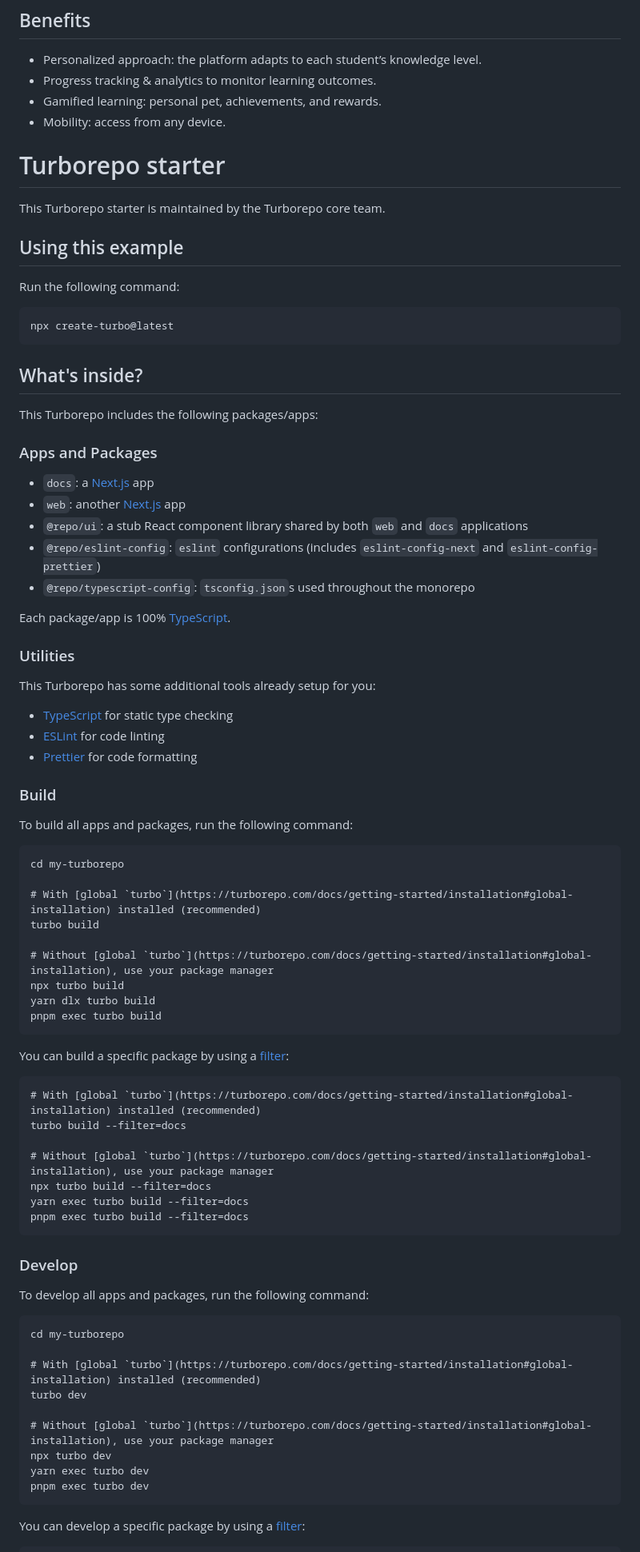
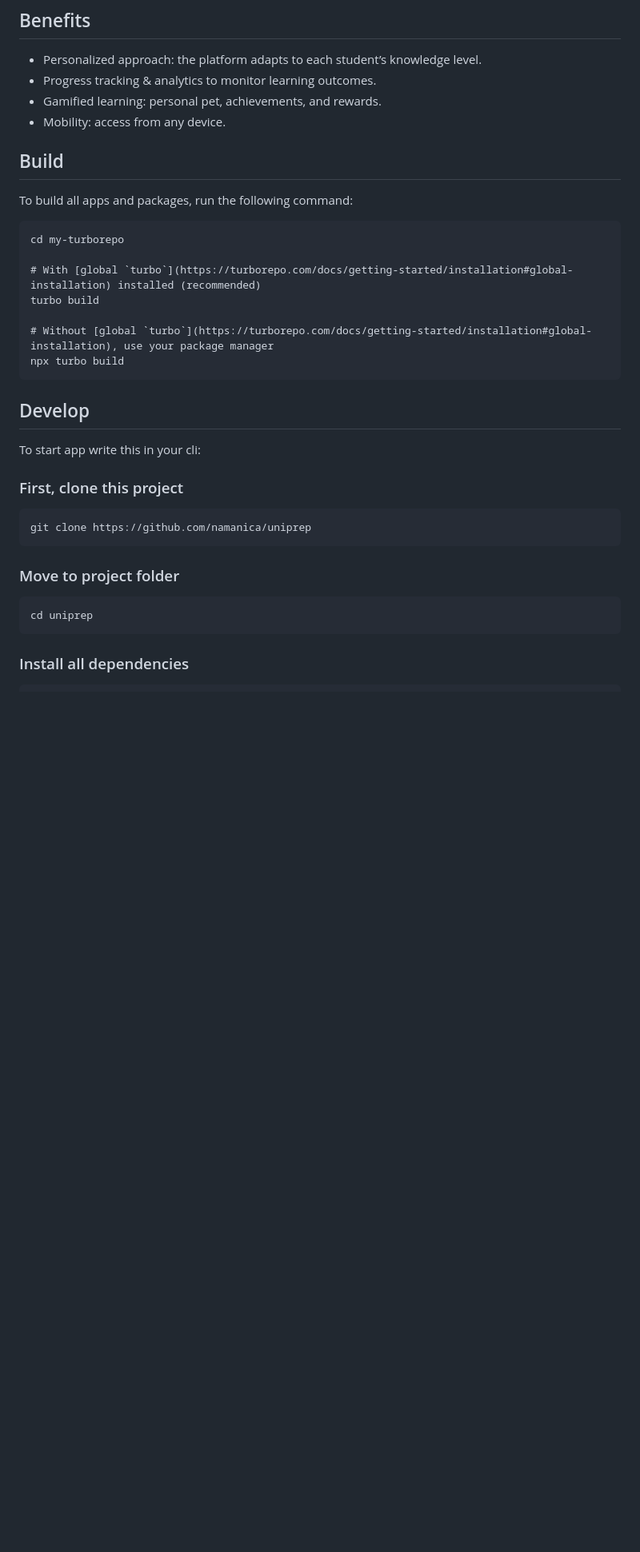
Before and after one commit to namanica/uniprep, a Markdown page: README.md, the part around one of its changes. Shown at 80% size. GitHub-like rendering; blank space fills up the shorter version.

Commit message:
docs(README): added instructions to start the project

````diff
--- a/README.md
+++ b/README.md
@@ -56,41 +56,8 @@ This creates an emotional connection and playful motivation, similar to a Tamago
 - Gamified learning: personal pet, achievements, and rewards.
 - Mobility: access from any device.
 
-# Turborepo starter
 
-This Turborepo starter is maintained by the Turborepo core team.
-
-## Using this example
-
-Run the following command:
-
-```sh
-npx create-turbo@latest
-```
-
-## What's inside?
-
-This Turborepo includes the following packages/apps:
-
-### Apps and Packages
-
-- `docs`: a [Next.js](https://nextjs.org/) app
-- `web`: another [Next.js](https://nextjs.org/) app
-- `@repo/ui`: a stub React component library shared by both `web` and `docs` applications
-- `@repo/eslint-config`: `eslint` configurations (includes `eslint-config-next` and `eslint-config-prettier`)
-- `@repo/typescript-config`: `tsconfig.json`s used throughout the monorepo
-
-Each package/app is 100% [TypeScript](https://www.typescriptlang.org/).
-
-### Utilities
-
-This Turborepo has some additional tools already setup for you:
-
-- [TypeScript](https://www.typescriptlang.org/) for static type checking
-- [ESLint](https://eslint.org/) for code linting
-- [Prettier](https://prettier.io) for code formatting
-
-### Build
+## Build
 
 To build all apps and packages, run the following command:
 
@@ -102,38 +69,18 @@ turbo build
 
 # Without [global `turbo`](https://turborepo.com/docs/getting-started/installation#global-installation), use your package manager
 npx turbo build
-yarn dlx turbo build
-pnpm exec turbo build
 ```
 
-You can build a specific package by using a [filter](https://turborepo.com/docs/crafting-your-repository/running-tasks#using-filters):
+## Develop
 
+To start app write this in your cli:
+### First, clone this project
 ```
-# With [global `turbo`](https://turborepo.com/docs/getting-started/installation#global-installation) installed (recommended)
-turbo build --filter=docs
-
-# Without [global `turbo`](https://turborepo.com/docs/getting-started/installation#global-installation), use your package manager
-npx turbo build --filter=docs
-yarn exec turbo build --filter=docs
-pnpm exec turbo build --filter=docs
+git clone https://github.com/namanica/uniprep
 ```
-
-### Develop
-
-To develop all apps and packages, run the following command:
-
+### Move to project folder
 ```
-cd my-turborepo
-
-# With [global `turbo`](https://turborepo.com/docs/getting-started/installation#global-installation) installed (recommended)
-turbo dev
-
-# Without [global `turbo`](https://turborepo.com/docs/getting-started/installation#global-installation), use your package manager
-npx turbo dev
-yarn exec turbo dev
-pnpm exec turbo dev
+cd uniprep
 ```
-
-You can develop a specific package by using a [filter](https://turborepo.com/docs/crafting-your-repository/running-tasks#using-filters):
-
+### Install all dependencies
 ```
````
Also changed, not shown: other parts of README.md (+3 -51 lines).
